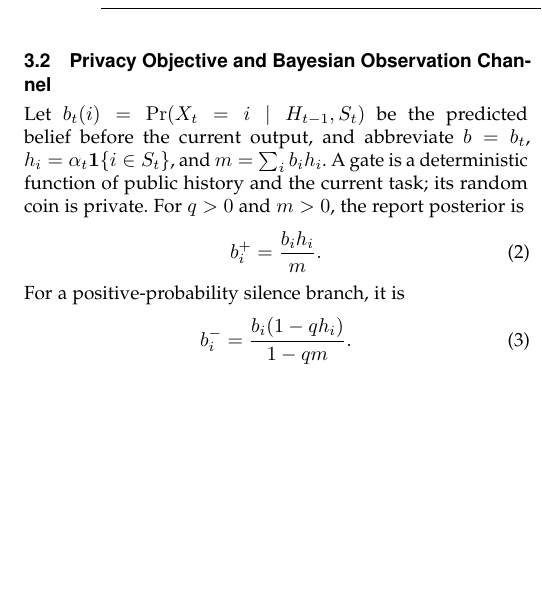
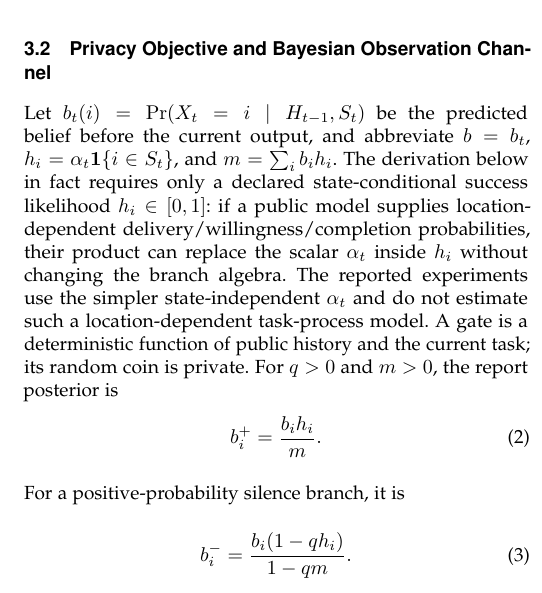
Before and after one commit to js110/Bpaper, a LaTeX paper (paper/main.tex): part of one column of page 3 of 10, cut so that both start at the same text, the shorter picture padded with empty space. Compiled offline with pdfLaTeX.

Commit message:
Clarify state-dependent availability scope of BSP derivation

```diff
--- a/paper/main.tex
+++ b/paper/main.tex
@@ -97,7 +97,7 @@ Here $Y_t=0$ means that no valid report appeared by the deadline. There are no s
 This design represents opportunistic sampling at a specified instant, not continuous movement toward a newly assigned destination. Users do not change their paths in response to tasks. The simulated normal task stream is public and exogenous. Probe tasks share the same completion requirements as normal tasks; the evaluator's normal/probe label is not an input to the client's gate.
 
 \subsection{Privacy Objective and Bayesian Observation Channel}
-Let $b_t(i)=\Pr(X_t=i\mid H_{t-1},S_t)$ be the predicted belief before the current output, and abbreviate $b=b_t$, $h_i=\alpha_t\ind\{i\in S_t\}$, and $m=\sum_i b_i h_i$. A gate is a deterministic function of public history and the current task; its random coin is private. For $q>0$ and $m>0$, the report posterior is
+Let $b_t(i)=\Pr(X_t=i\mid H_{t-1},S_t)$ be the predicted belief before the current output, and abbreviate $b=b_t$, $h_i=\alpha_t\ind\{i\in S_t\}$, and $m=\sum_i b_i h_i$. The derivation below in fact requires only a declared state-conditional success likelihood $h_i\in[0,1]$: if a public model supplies location-dependent delivery/willingness/completion probabilities, their product can replace the scalar $\alpha_t$ inside $h_i$ without changing the branch algebra. The reported experiments use the simpler state-independent $\alpha_t$ and do not estimate such a location-dependent task-process model. A gate is a deterministic function of public history and the current task; its random coin is private. For $q>0$ and $m>0$, the report posterior is
 \begin{equation}
  b_i^+=\frac{b_i h_i}{m}.
  \label{eq:positive}
```
